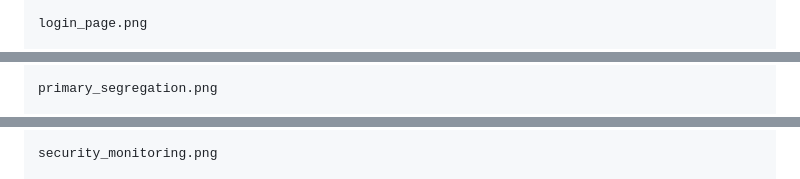
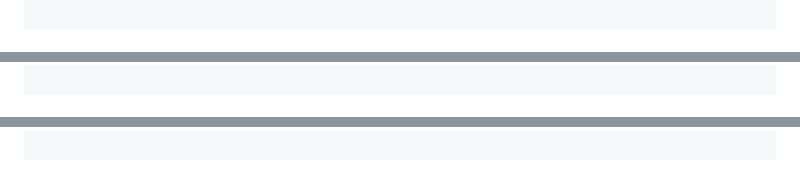
Before and after one commit to saveyagroup-cell/PWMU-System, a Markdown page: README.md, 3 parts joined by grey strips. Drawn GitHub-style.

```diff
--- a/README.md
+++ b/README.md
@@ -343,3 +343,2 @@ home_dashboard.png
 
-login_page.png
 
@@ -347,3 +346,2 @@ gate_security.png
 
-primary_segregation.png
 
@@ -351,3 +349,2 @@ secondary_segregation.png
 
-security_monitoring.png
 
```
Also changed, not shown: other parts of README.md (+16 -5 lines).
